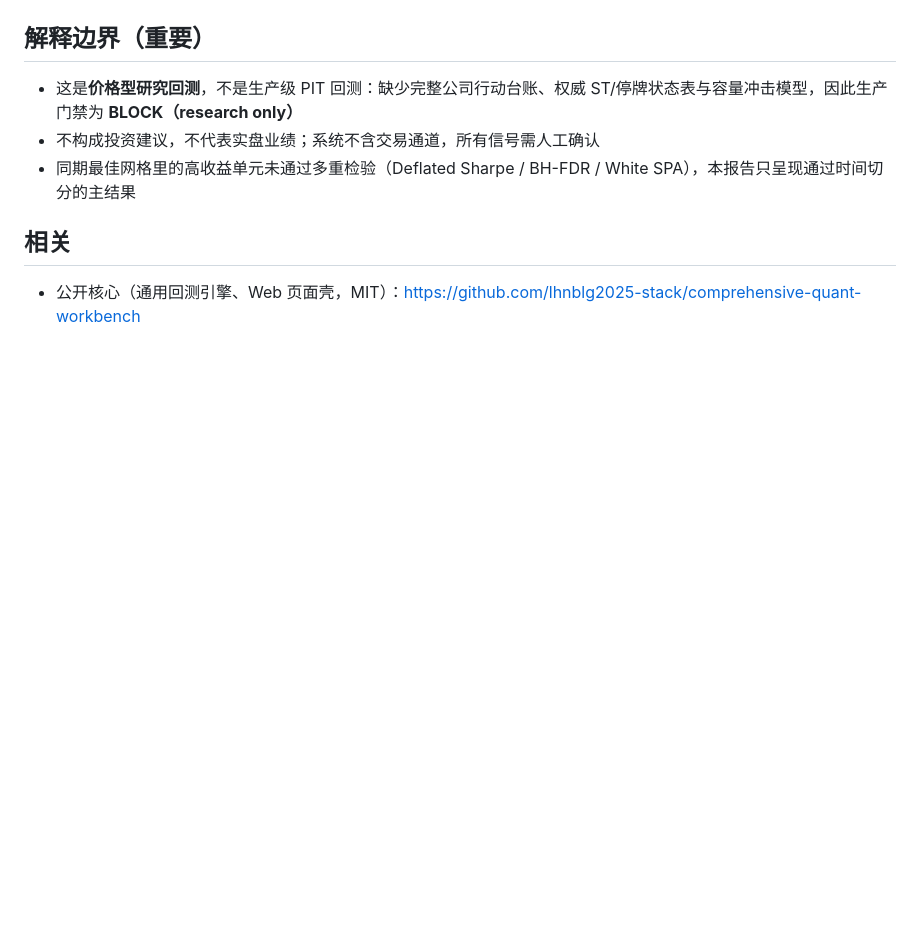
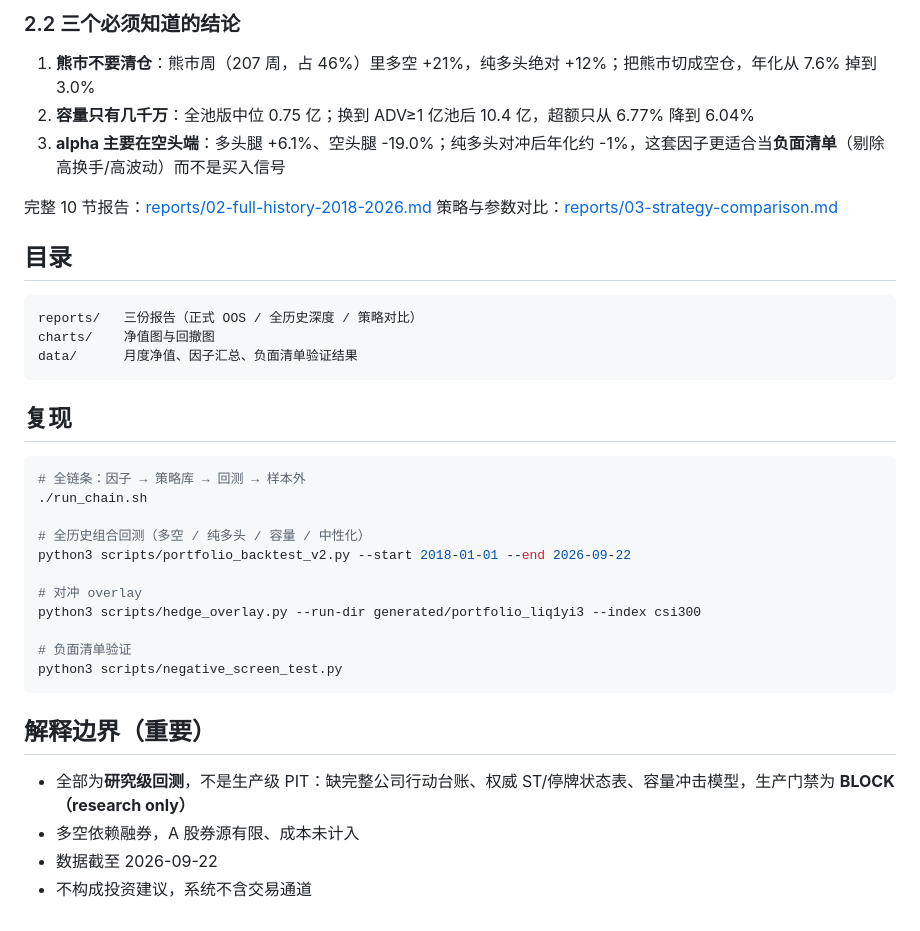
Before and after one commit to lhnblg2025-stack/quant-backtest-report, a Markdown page: README.md, the part around one of its changes. Rendered like a GitHub page; blank space fills up the shorter version.

Commit message:
docs: 重建报告仓——新增全历史深度验证（2018-2026）、月度净值、负面清单结果

````diff
--- a/README.md
+++ b/README.md
@@ -25,10 +35,39 @@
+### 2.2 三个必须知道的结论
+
+1. **熊市不要清仓**：熊市周（207 周，占 46%）里多空 +21%，纯多头绝对 +12%；把熊市切成空仓，年化从 7.6% 掉到 3.0%
+2. **容量只有几千万**：全池版中位 0.75 亿；换到 ADV≥1 亿池后 10.4 亿，超额只从 6.77% 降到 6.04%
+3. **alpha 主要在空头端**：多头腿 +6.1%、空头腿 -19.0%；纯多头对冲后年化约 -1%，这套因子更适合当**负面清单**（剔除高换手/高波动）而不是买入信号
+
+完整 10 节报告：[reports/02-full-history-2018-2026.md](reports/02-full-history-2018-2026.md)
+策略与参数对比：[reports/03-strategy-comparison.md](reports/03-strategy-comparison.md)
+
+## 目录
+
+```
+reports/   三份报告（正式 OOS / 全历史深度 / 策略对比）
+charts/    净值图与回撤图
+data/      月度净值、因子汇总、负面清单验证结果
+```
+
+## 复现
+
+```bash
+# 全链条：因子 → 策略库 → 回测 → 样本外
+./run_chain.sh
+
+# 全历史组合回测（多空 / 纯多头 / 容量 / 中性化）
+python3 scripts/portfolio_backtest_v2.py --start 2018-01-01 --end 2026-09-22
+
+# 对冲 overlay
+python3 scripts/hedge_overlay.py --run-dir generated/portfolio_liq1yi3 --index csi300
+
+# 负面清单验证
+python3 scripts/negative_screen_test.py
+```
 
 ## 解释边界（重要）
 
-- 这是**价格型研究回测**，不是生产级 PIT 回测：缺少完整公司行动台账、权威 ST/停牌状态表与容量冲击模型，因此生产门禁为 **BLOCK（research only）**
-- 不构成投资建议，不代表实盘业绩；系统不含交易通道，所有信号需人工确认
-- 同期最佳网格里的高收益单元未通过多重检验（Deflated Sharpe / BH-FDR / White SPA），本报告只呈现通过时间切分的主结果
-
-## 相关
-
-- 公开核心（通用回测引擎、Web 页面壳，MIT）：https://github.com/lhnblg2025-stack/comprehensive-quant-workbench
+- 全部为**研究级回测**，不是生产级 PIT：缺完整公司行动台账、权威 ST/停牌状态表、容量冲击模型，生产门禁为 **BLOCK（research only）**
+- 多空依赖融券，A 股券源有限、成本未计入
+- 数据截至 2026-09-22
+- 不构成投资建议，系统不含交易通道
````
Also changed, not shown: other parts of README.md (+24 -14 lines), reports/01-oos-2023-2025.md (added, +34 -0 lines), reports/02-full-history-2018-2026.md (added, +249 -0 lines), reports/03-strategy-comparison.md (added, +86 -0 lines), charts/backtest_equity_2023_2025.png (renamed from backtest_equity_2023_2025.png), charts/monthly_nav_2018_2026.png (added), 3 other files.
